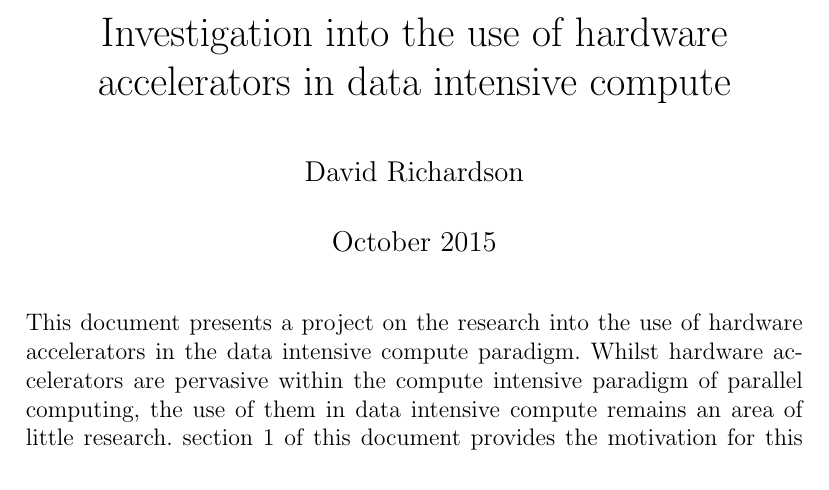
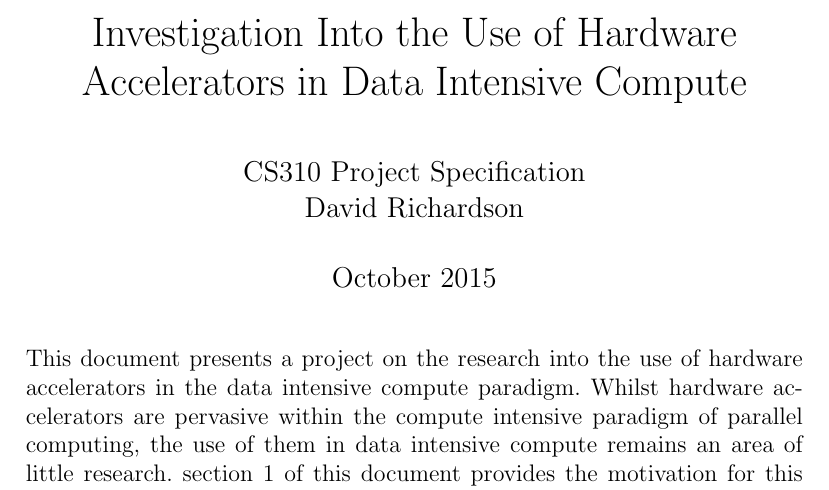
Before and after one commit to davidjrichardson/cs310-dissertation, a LaTeX document (report/specification.tex): part of page 1 of 10 before the commit and part of page 1 of 11 after it, cut so that both start at the same text. Compiled offline with pdfLaTeX.

Commit message:
Update specification.tex

```diff
--- a/report/specification.tex
+++ b/report/specification.tex
@@ -16,8 +16,8 @@
 
 \ganttset{calendar week text= \small {\startday/\startmonth}}
 
-\title{Investigation into the use of hardware accelerators in data intensive compute}
-\author{David Richardson}
+\title{Investigation Into the Use of Hardware Accelerators in Data Intensive Compute}
+\author{CS310 Project Specification\\David Richardson}
 \date{October 2015}
 
 \begin{document}
```
